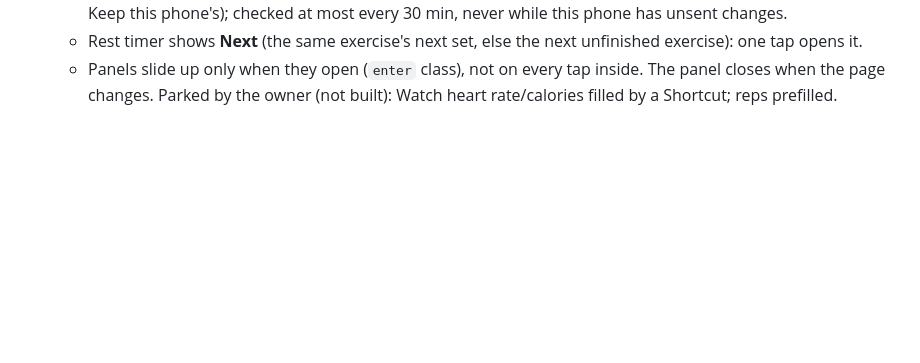
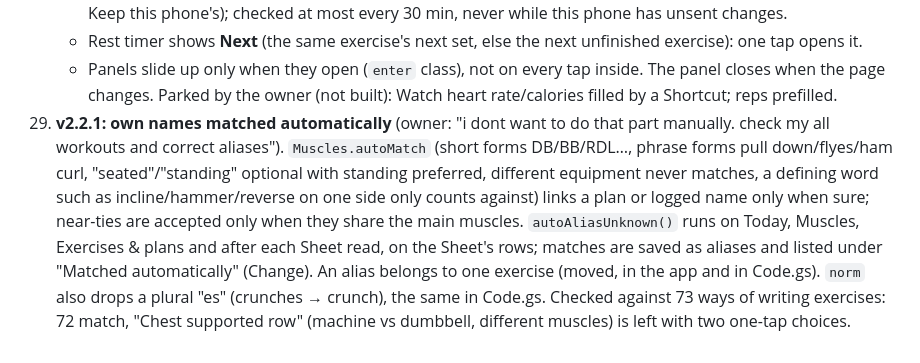
Before and after one commit to purvkanani5-art/workout, a Markdown page: CLAUDE.md, the part around the change. Drawn GitHub-style; blank space fills up the shorter version.

Commit message:
CLAUDE.md: decision 29 (automatic name matching)

```diff
--- a/CLAUDE.md
+++ b/CLAUDE.md
@@ -438,3 +438,12 @@ Local testing on Windows: `npx serve .` (or `python -m http.server 8000`) then o
     - Rest timer shows **Next** (the same exercise's next set, else the next unfinished exercise): one tap opens it.
     - Panels slide up only when they open (`enter` class), not on every tap inside. The panel closes when the page
       changes. Parked by the owner (not built): Watch heart rate/calories filled by a Shortcut; reps prefilled.
+29. **v2.2.1: own names matched automatically** (owner: "i dont want to do that part manually. check my all workouts
+    and correct aliases"). `Muscles.autoMatch` (short forms DB/BB/RDL…, phrase forms pull down/flyes/ham curl,
+    "seated"/"standing" optional with standing preferred, different equipment never matches, a defining word such as
+    incline/hammer/reverse on one side only counts against) links a plan or logged name only when sure; near-ties
+    are accepted only when they share the main muscles. `autoAliasUnknown()` runs on Today, Muscles, Exercises &
+    plans and after each Sheet read, on the Sheet's rows; matches are saved as aliases and listed under "Matched
+    automatically" (Change). An alias belongs to one exercise (moved, in the app and in Code.gs). `norm` also drops a
+    plural "es" (crunches → crunch), the same in Code.gs. Checked against 73 ways of writing exercises: 72 match,
+    "Chest supported row" (machine vs dumbbell, different muscles) is left with two one-tap choices.
```
